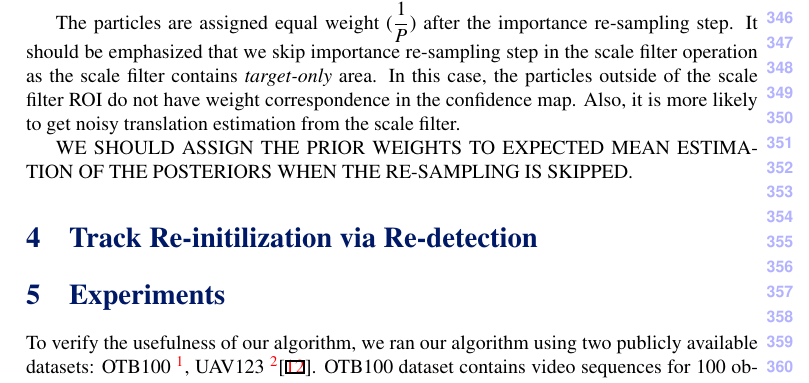
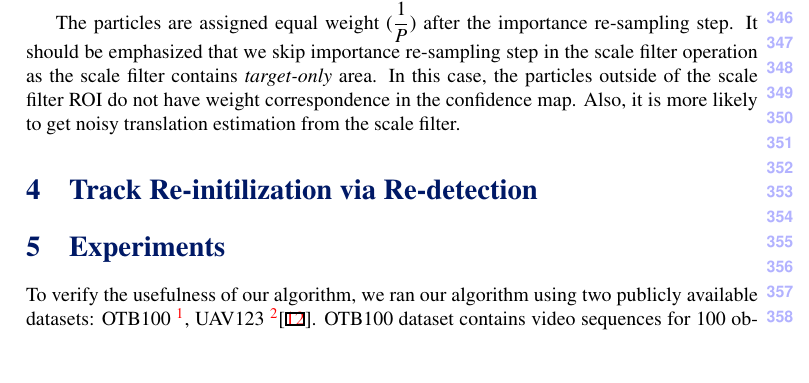
Before and after one commit to uzkent/EnKCF_Tracker, a LaTeX document (bmvc_review.tex): part of page 8 of 11, cut so that both start at the same text, the shorter picture padded with empty space. Compiled offline with pdfLaTeX.

```diff
--- a/bmvc_review.tex
+++ b/bmvc_review.tex
@@ -565,8 +565,6 @@
 the confidence map. Also, it is more likely to get noisy translation
 estimation from the scale filter.
 
-WE SHOULD ASSIGN THE PRIOR WEIGHTS TO EXPECTED MEAN ESTIMATION OF THE
-POSTERIORS WHEN THE RE-SAMPLING IS SKIPPED.
 \section{Track Re-initilization via Re-detection}
 \label{sc:Re-initialization}
 
```
